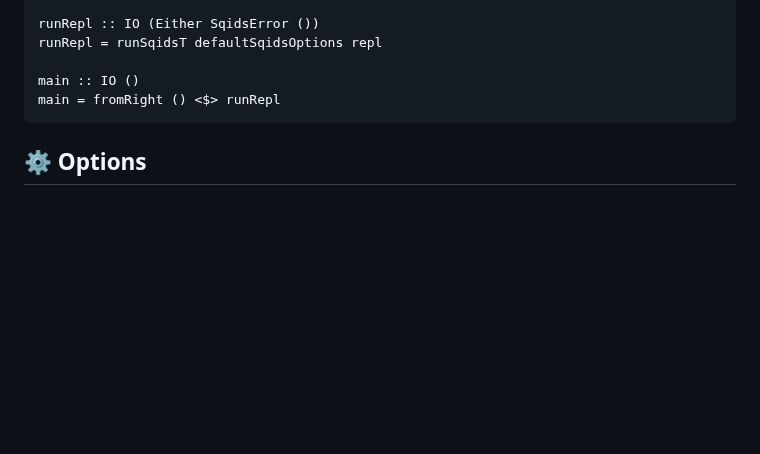
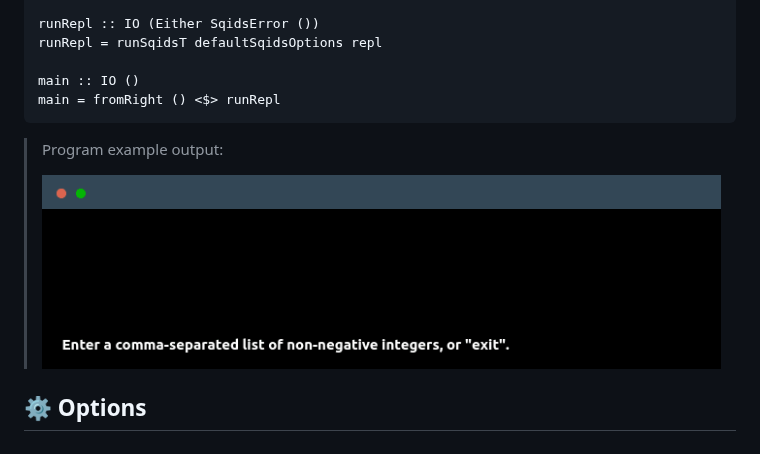
Before and after one commit to sqids/sqids-haskell, a Markdown page: README.md, the part around the change. Drawn GitHub-style; pictures changed too: readme/example.gif (added); blank space fills up the shorter version.

````diff
--- a/README.md
+++ b/README.md
@@ -269,6 +269,10 @@ main :: IO ()
 main = fromRight () <$> runRepl
 ```
 
+> Program example output:
+>
+> ![Example](readme/example.gif)
+
 ## ⚙️ Options
 
 ### `alphabet :: Text`
````
